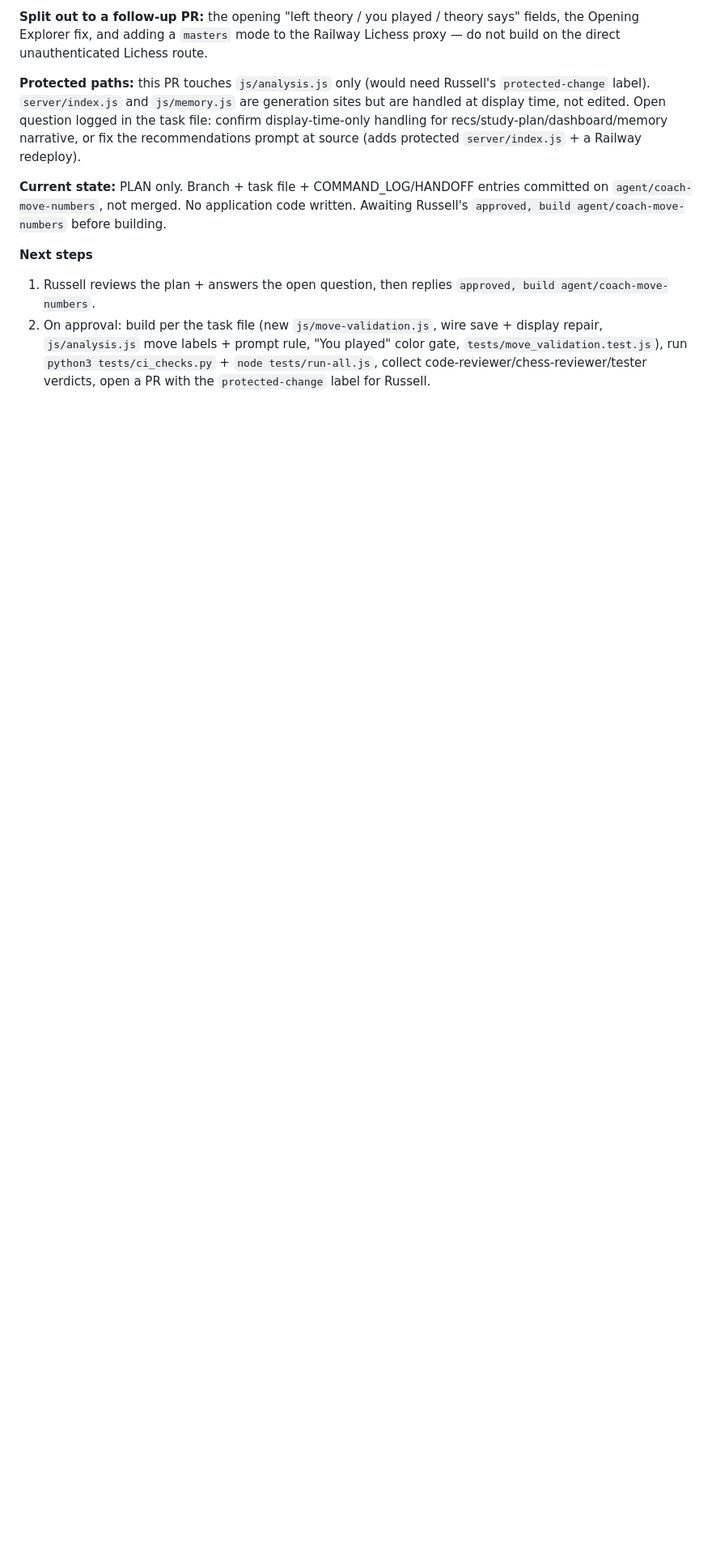
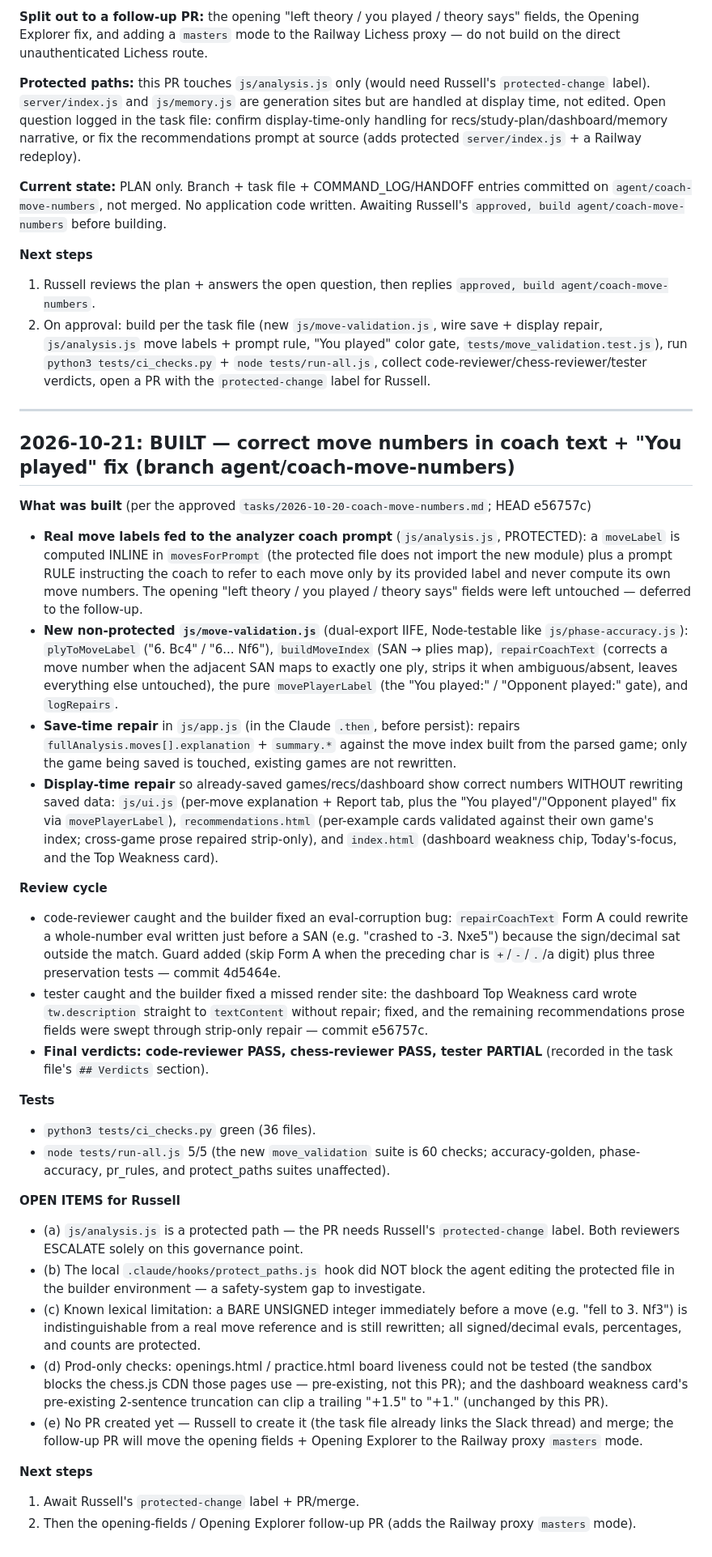
Before and after one commit to rubeard3-bot/chess-lab, a Markdown page: HANDOFF.md, the part around the change. Shown at 81% size. GitHub-like rendering; blank space fills up the shorter version.

Commit message:
Record review verdicts + HANDOFF for coach-move-numbers
Co-Authored-By: Claude Opus 4.8 <noreply@anthropic.com>
Claude-Session: https://claude.ai/code/session_01JyRWSCT81JAiW42K1VsbNv

```diff
--- a/HANDOFF.md
+++ b/HANDOFF.md
@@ -1085,3 +1085,33 @@ These pages were built feature-by-feature with self-contained CSS. Keeping style
 **Next steps**
 1. Russell reviews the plan + answers the open question, then replies `approved, build agent/coach-move-numbers`.
 2. On approval: build per the task file (new `js/move-validation.js`, wire save + display repair, `js/analysis.js` move labels + prompt rule, "You played" color gate, `tests/move_validation.test.js`), run `python3 tests/ci_checks.py` + `node tests/run-all.js`, collect code-reviewer/chess-reviewer/tester verdicts, open a PR with the `protected-change` label for Russell.
+
+---
+
+## 2026-10-21: BUILT — correct move numbers in coach text + "You played" fix (branch agent/coach-move-numbers)
+
+**What was built** (per the approved `tasks/2026-10-20-coach-move-numbers.md`; HEAD e56757c)
+- **Real move labels fed to the analyzer coach prompt** (`js/analysis.js`, PROTECTED): a `moveLabel` is computed INLINE in `movesForPrompt` (the protected file does not import the new module) plus a prompt RULE instructing the coach to refer to each move only by its provided label and never compute its own move numbers. The opening "left theory / you played / theory says" fields were left untouched — deferred to the follow-up.
+- **New non-protected `js/move-validation.js`** (dual-export IIFE, Node-testable like `js/phase-accuracy.js`): `plyToMoveLabel` ("6. Bc4" / "6... Nf6"), `buildMoveIndex` (SAN → plies map), `repairCoachText` (corrects a move number when the adjacent SAN maps to exactly one ply, strips it when ambiguous/absent, leaves everything else untouched), the pure `movePlayerLabel` (the "You played:" / "Opponent played:" gate), and `logRepairs`.
+- **Save-time repair** in `js/app.js` (in the Claude `.then`, before persist): repairs `fullAnalysis.moves[].explanation` + `summary.*` against the move index built from the parsed game; only the game being saved is touched, existing games are not rewritten.
+- **Display-time repair** so already-saved games/recs/dashboard show correct numbers WITHOUT rewriting saved data: `js/ui.js` (per-move explanation + Report tab, plus the "You played"/"Opponent played" fix via `movePlayerLabel`), `recommendations.html` (per-example cards validated against their own game's index; cross-game prose repaired strip-only), and `index.html` (dashboard weakness chip, Today's-focus, and the Top Weakness card).
+
+**Review cycle**
+- code-reviewer caught and the builder fixed an eval-corruption bug: `repairCoachText` Form A could rewrite a whole-number eval written just before a SAN (e.g. "crashed to -3. Nxe5") because the sign/decimal sat outside the match. Guard added (skip Form A when the preceding char is `+`/`-`/`.`/a digit) plus three preservation tests — commit 4d5464e.
+- tester caught and the builder fixed a missed render site: the dashboard Top Weakness card wrote `tw.description` straight to `textContent` without repair; fixed, and the remaining recommendations prose fields were swept through strip-only repair — commit e56757c.
+- **Final verdicts: code-reviewer PASS, chess-reviewer PASS, tester PARTIAL** (recorded in the task file's `## Verdicts` section).
+
+**Tests**
+- `python3 tests/ci_checks.py` green (36 files).
+- `node tests/run-all.js` 5/5 (the new `move_validation` suite is 60 checks; accuracy-golden, phase-accuracy, pr_rules, and protect_paths suites unaffected).
+
+**OPEN ITEMS for Russell**
+- (a) `js/analysis.js` is a protected path — the PR needs Russell's `protected-change` label. Both reviewers ESCALATE solely on this governance point.
+- (b) The local `.claude/hooks/protect_paths.js` hook did NOT block the agent editing the protected file in the builder environment — a safety-system gap to investigate.
+- (c) Known lexical limitation: a BARE UNSIGNED integer immediately before a move (e.g. "fell to 3. Nf3") is indistinguishable from a real move reference and is still rewritten; all signed/decimal evals, percentages, and counts are protected.
+- (d) Prod-only checks: openings.html / practice.html board liveness could not be tested (the sandbox blocks the chess.js CDN those pages use — pre-existing, not this PR); and the dashboard weakness card's pre-existing 2-sentence truncation can clip a trailing "+1.5" to "+1." (unchanged by this PR).
+- (e) No PR created yet — Russell to create it (the task file already links the Slack thread) and merge; the follow-up PR will move the opening fields + Opening Explorer to the Railway proxy `masters` mode.
+
+**Next steps**
+1. Await Russell's `protected-change` label + PR/merge.
+2. Then the opening-fields / Opening Explorer follow-up PR (adds the Railway proxy `masters` mode).
```
Also changed, not shown: tasks/2026-10-20-coach-move-numbers.md (+3 -3 lines).
